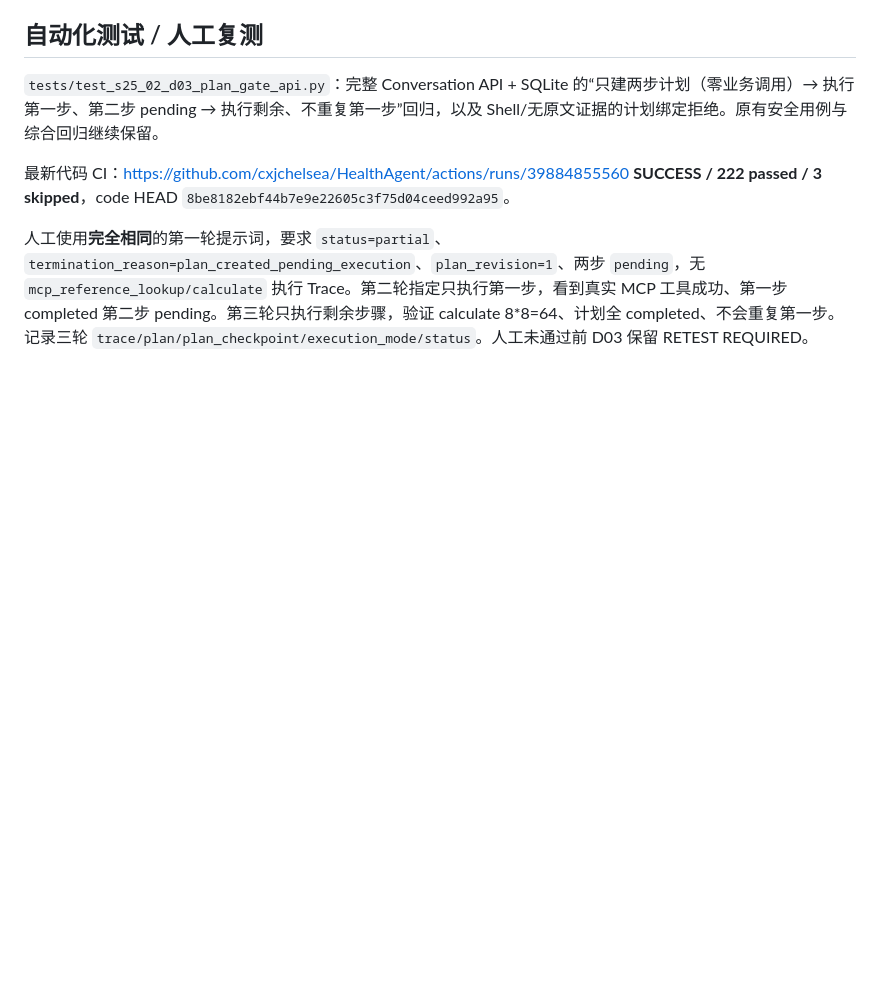
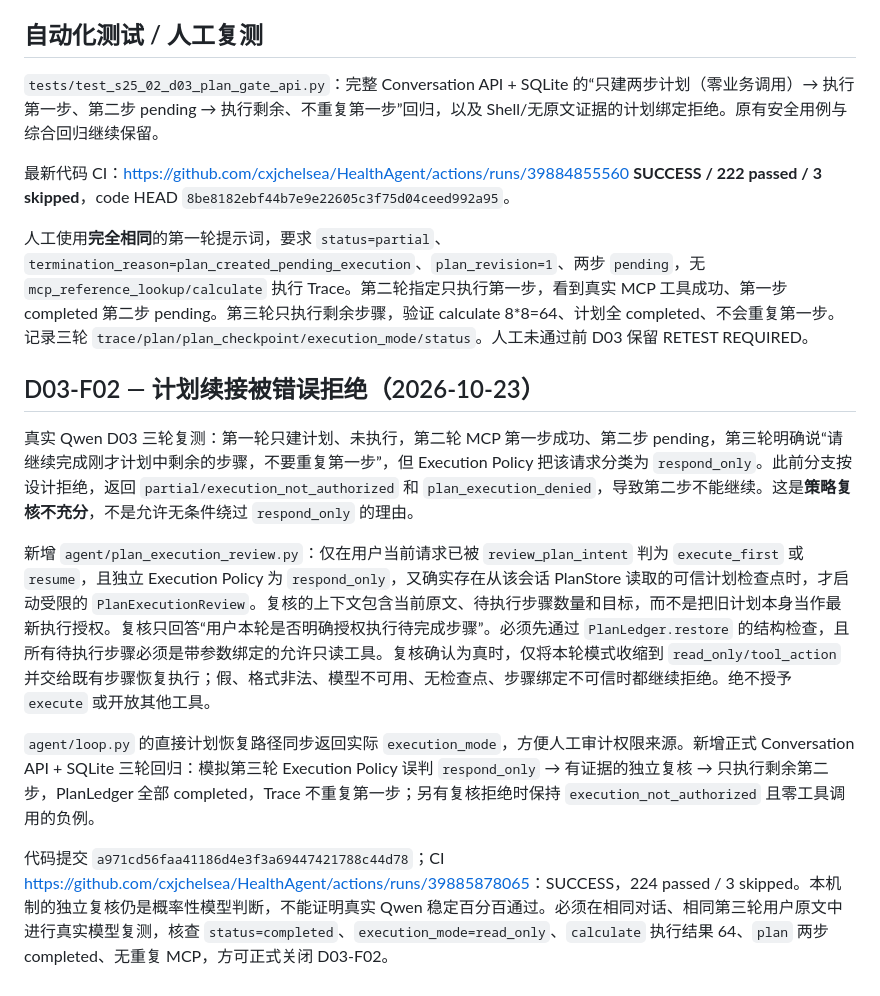
Before and after one commit to cxjchelsea/HealthAgent, a Markdown page: docs/S2.5/S25-02-Step5-D03-plan-only-execution-gate-20261023.md, the part around the change. Rendered like a GitHub page; blank space fills up the shorter version.

Commit message:
docs(s25-02): document D03-F02 verified saved-plan continuation re-review and CI evidence

```diff
--- a/docs/S2.5/S25-02-Step5-D03-plan-only-execution-gate-20261023.md
+++ b/docs/S2.5/S25-02-Step5-D03-plan-only-execution-gate-20261023.md
@@ -21,3 +21,14 @@
 最新代码 CI：<https://github.com/cxjchelsea/HealthAgent/actions/runs/39884855560> **SUCCESS / 222 passed / 3 skipped**，code HEAD `8be8182ebf44b7e9e22605c3f75d04ceed992a95`。
 
 人工使用**完全相同**的第一轮提示词，要求 `status=partial`、`termination_reason=plan_created_pending_execution`、`plan_revision=1`、两步 `pending`，无 `mcp_reference_lookup/calculate` 执行 Trace。第二轮指定只执行第一步，看到真实 MCP 工具成功、第一步 completed 第二步 pending。第三轮只执行剩余步骤，验证 calculate 8*8=64、计划全 completed、不会重复第一步。记录三轮 `trace/plan/plan_checkpoint/execution_mode/status`。人工未通过前 D03 保留 RETEST REQUIRED。
+
+
+## D03-F02 — 计划续接被错误拒绝（2026-10-23）
+
+真实 Qwen D03 三轮复测：第一轮只建计划、未执行，第二轮 MCP 第一步成功、第二步 pending，第三轮明确说“请继续完成刚才计划中剩余的步骤，不要重复第一步”，但 Execution Policy 把该请求分类为 `respond_only`。此前分支按设计拒绝，返回 `partial/execution_not_authorized` 和 `plan_execution_denied`，导致第二步不能继续。这是**策略复核不充分**，不是允许无条件绕过 `respond_only` 的理由。
+
+新增 `agent/plan_execution_review.py`：仅在用户当前请求已被 `review_plan_intent` 判为 `execute_first` 或 `resume`，且独立 Execution Policy 为 `respond_only`，又确实存在从该会话 PlanStore 读取的可信计划检查点时，才启动受限的 `PlanExecutionReview`。复核的上下文包含当前原文、待执行步骤数量和目标，而不是把旧计划本身当作最新执行授权。复核只回答“用户本轮是否明确授权执行待完成步骤”。必须先通过 `PlanLedger.restore` 的结构检查，且所有待执行步骤必须是带参数绑定的允许只读工具。复核确认为真时，仅将本轮模式收缩到 `read_only/tool_action` 并交给既有步骤恢复执行；假、格式非法、模型不可用、无检查点、步骤绑定不可信时都继续拒绝。绝不授予 `execute` 或开放其他工具。
+
+`agent/loop.py` 的直接计划恢复路径同步返回实际 `execution_mode`，方便人工审计权限来源。新增正式 Conversation API + SQLite 三轮回归：模拟第三轮 Execution Policy 误判 `respond_only` → 有证据的独立复核 → 只执行剩余第二步，PlanLedger 全部 completed，Trace 不重复第一步；另有复核拒绝时保持 `execution_not_authorized` 且零工具调用的负例。
+
+代码提交 `a971cd56faa41186d4e3f3a69447421788c44d78`；CI <https://github.com/cxjchelsea/HealthAgent/actions/runs/39885878065>：SUCCESS，224 passed / 3 skipped。本机制的独立复核仍是概率性模型判断，不能证明真实 Qwen 稳定百分百通过。必须在相同对话、相同第三轮用户原文中进行真实模型复测，核查 `status=completed`、`execution_mode=read_only`、`calculate` 执行结果 64、`plan` 两步 completed、无重复 MCP，方可正式关闭 D03-F02。
```
